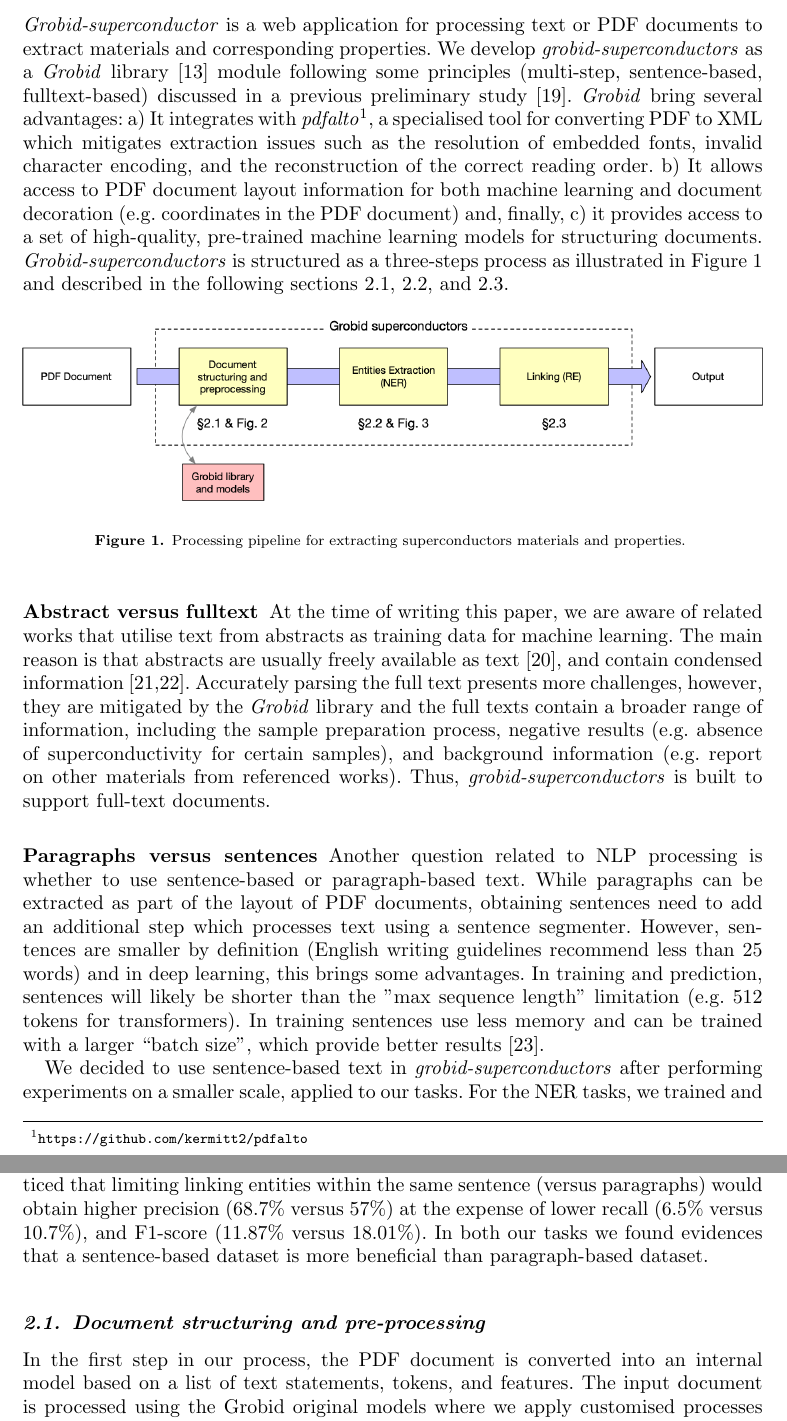
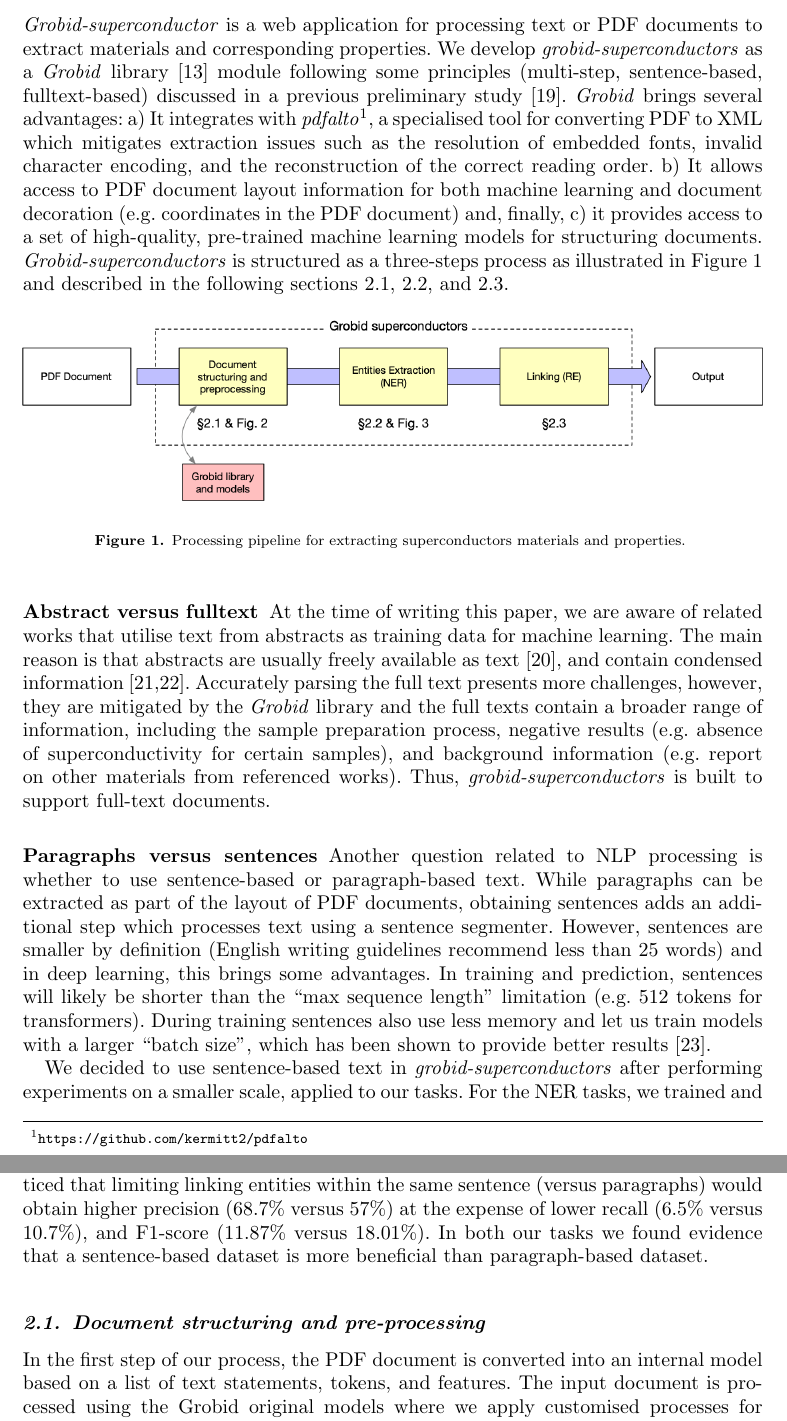
Before and after one commit to lfoppiano/grobid-superconductors-paper, a LaTeX document (main.tex): two parts of pages 3 and 4 of 19, joined at a grey line, cut so that both start at the same text. Compiled offline with pdfLaTeX.

Commit message:
add latest changes from @pjox which were lost

```diff
--- a/main.tex
+++ b/main.tex
@@ -123,7 +123,7 @@ The ``method'' used to measure the superconducting transition temperature \tc~(a
 % Overview from the other paper, what are the differences and some repetition on the previous paper
 \textit{Grobid-superconductor} is a web application for processing text or PDF documents to extract materials and corresponding properties.
 We develop \textit{grobid-superconductors} as a \textit{Grobid} library~\cite{GROBID} module following some principles (multi-step, sentence-based, fulltext-based) discussed in a previous preliminary study~\cite{foppiano:hal-02870896}.
-\textit{Grobid} bring several advantages: a) It integrates with \textit{pdfalto}\footnote{\url{https://github.com/kermitt2/pdfalto}}, a specialised tool for converting PDF to XML which mitigates extraction issues such as the resolution of embedded fonts, invalid character encoding, and the reconstruction of the correct reading order.
+\textit{Grobid} brings several advantages: a) It integrates with \textit{pdfalto}\footnote{\url{https://github.com/kermitt2/pdfalto}}, a specialised tool for converting PDF to XML which mitigates extraction issues such as the resolution of embedded fonts, invalid character encoding, and the reconstruction of the correct reading order.
 b) It allows access to PDF document layout information for both machine learning and document decoration (e.g. coordinates in the PDF document) and, finally, c) it provides access to a set of high-quality, pre-trained machine learning models for structuring documents.
 \textit{Grobid-superconductors} is structured as a three-steps process as illustrated in Figure~\ref{fig:pipeline-overview} and described in the following sections~\ref{subsubsec:document-structuring},~\ref{subsubsec:extraction}, and~\ref{subsubsec:linking}.
 
@@ -143,10 +143,10 @@ Thus, \textit{grobid-superconductors} is built to support full-text documents.
 % Sentences vs Paragraphs
 \paragraph*{Paragraphs versus sentences}
 Another question related to NLP processing is whether to use sentence-based or paragraph-based text.
-While paragraphs can be extracted as part of the layout of PDF documents, obtaining sentences need to add an additional step which processes text using a sentence segmenter.
+While paragraphs can be extracted as part of the layout of PDF documents, obtaining sentences adds an additional step which processes text using a sentence segmenter.
 However, sentences are smaller by definition (English writing guidelines recommend less than 25 words) and in deep learning, this brings some advantages.
-In training and prediction, sentences will likely be shorter than the "max sequence length" limitation (e.g. 512 tokens for transformers).
-In training sentences use less memory and can be trained with a larger ``batch size'', which provide better results~\cite{roberta}.
+In training and prediction, sentences will likely be shorter than the ``max sequence length'' limitation (e.g. 512 tokens for transformers).
+During training sentences also use less memory and let us train models with a larger ``batch size'', which has been shown to provide better results~\cite{roberta}.
 %, and c) SciBERT~\cite{Beltagy2019SciBERT} models are pre-trained on sentences while RoBERTa~\cite{roberta} models are pre-trained with splitting paragraphs.
 
 We decided to use sentence-based text in \textit{grobid-superconductors} after performing experiments on a smaller scale, applied to our tasks.
@@ -169,12 +169,12 @@ Sentence-based micro avg. & 48.41 & 50.00 & 51.70  \\
 
 In the Linking task we want to maximise precision.
 In our previous work~\cite{foppiano2019proposal} we noticed that limiting linking entities within the same sentence (versus paragraphs) would obtain higher precision (68.7\% versus 57\%) at the expense of lower recall (6.5\% versus 10.7\%), and F1-score (11.87\% versus 18.01\%).
-In both our tasks we found evidences that a sentence-based dataset is more beneficial than paragraph-based dataset.
+In both our tasks we found evidence that a sentence-based dataset is more beneficial than paragraph-based dataset.
 
 
 \subsection{Document structuring and pre-processing}
 \label{subsubsec:document-structuring}
-In the first step in our process, the PDF document is converted into an internal model based on a list of text statements, tokens, and features.
+In the first step of our process, the PDF document is converted into an internal model based on a list of text statements, tokens, and features.
 The input document is processed using the Grobid original models where we apply customised processes for document header and content.
 We select a subset of bibliographic information from the header: title, authors, DOI, publisher, journal, and year of publication and we consolidate them via Grobid to match the publisher's quality (even by processing the ``preprint version'' of the publication).
 The superconductors entities extraction is applied to the content, only on relevant text items: title, abstract, text content from body or annexe, text content from figure and table captions (Figure~\ref{fig:grobid-document-processing}).
```
Also changed, not shown: main.tex (8 more changed lines).
